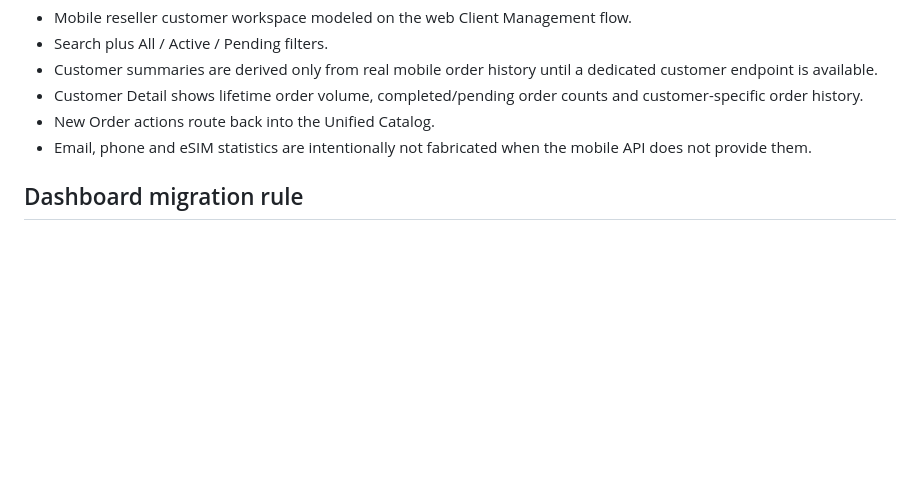
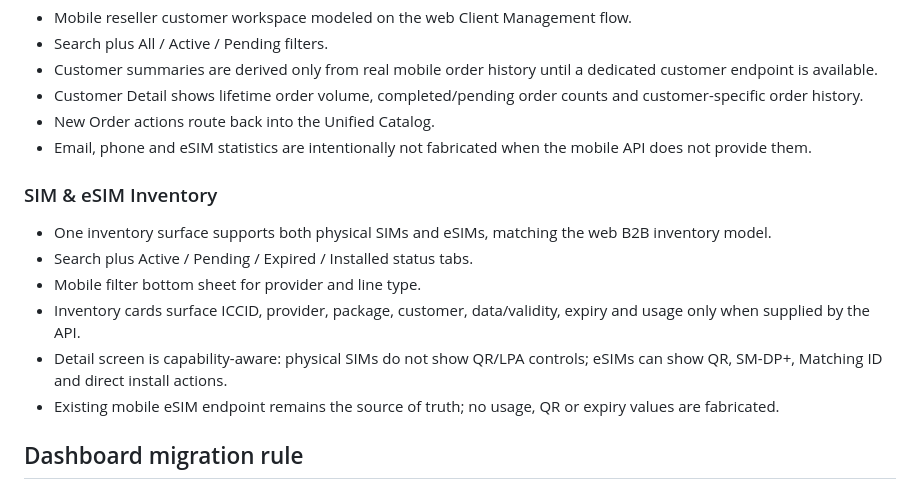
Before and after one commit to rkan22/Roam2World-Mobile-Flutter, a Markdown page: docs/flutter_b2b_migration_map.md, the part around the change. Rendered like a GitHub page; blank space fills up the shorter version.

Commit message:
Document SIM and eSIM inventory slice

```diff
--- a/docs/flutter_b2b_migration_map.md
+++ b/docs/flutter_b2b_migration_map.md
@@ -89,6 +89,15 @@ lib/features/
 - New Order actions route back into the Unified Catalog.
 - Email, phone and eSIM statistics are intentionally not fabricated when the mobile API does not provide them.
 
+### SIM & eSIM Inventory
+
+- One inventory surface supports both physical SIMs and eSIMs, matching the web B2B inventory model.
+- Search plus Active / Pending / Expired / Installed status tabs.
+- Mobile filter bottom sheet for provider and line type.
+- Inventory cards surface ICCID, provider, package, customer, data/validity, expiry and usage only when supplied by the API.
+- Detail screen is capability-aware: physical SIMs do not show QR/LPA controls; eSIMs can show QR, SM-DP+, Matching ID and direct install actions.
+- Existing mobile eSIM endpoint remains the source of truth; no usage, QR or expiry values are fabricated.
+
 ## Dashboard migration rule
 
 The production reseller dashboard is `lib/features/dashboard/reseller_dashboard_screen.dart`. The older generic/reference dashboards remain available during migration but are not the target for the reseller route.
```
